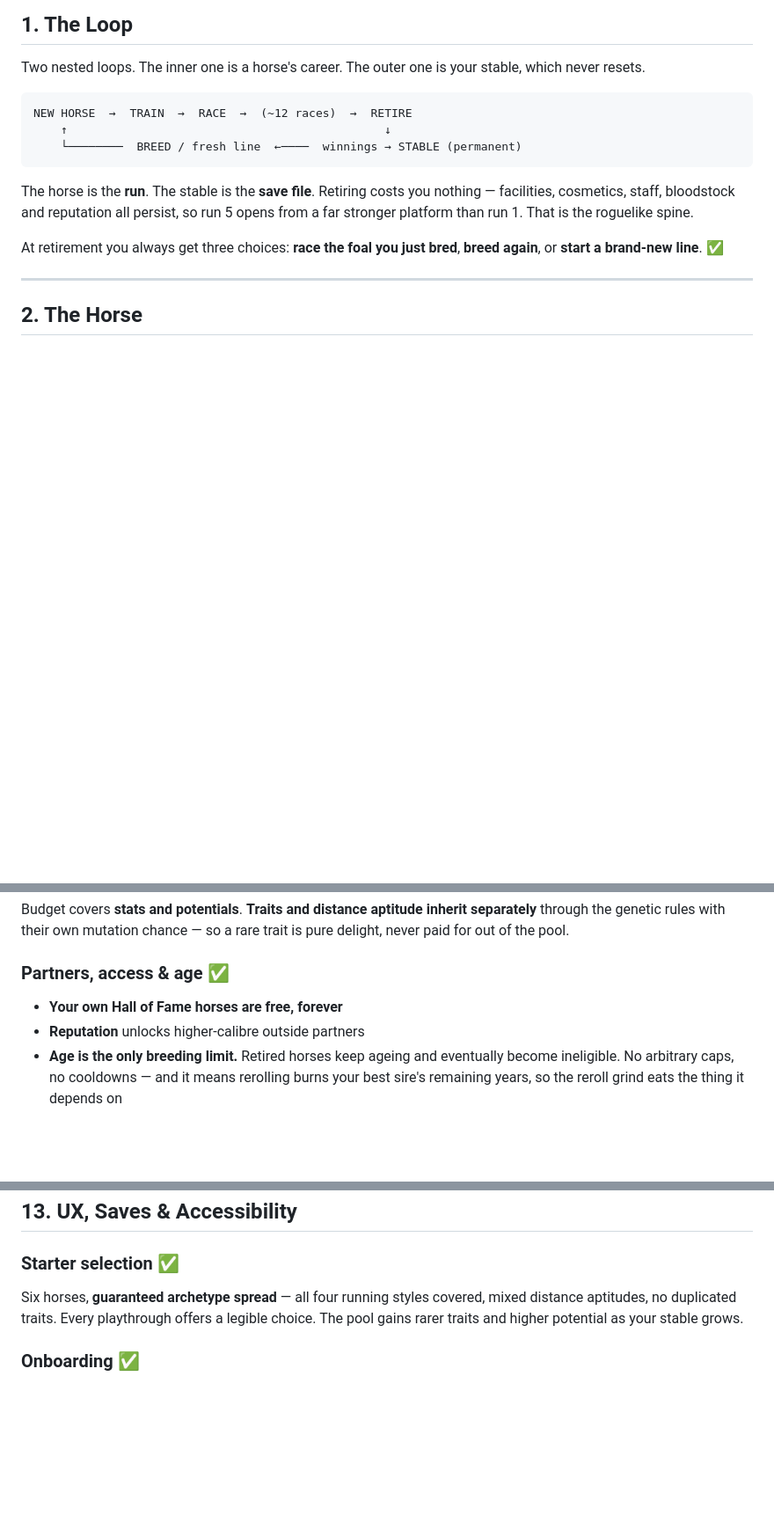
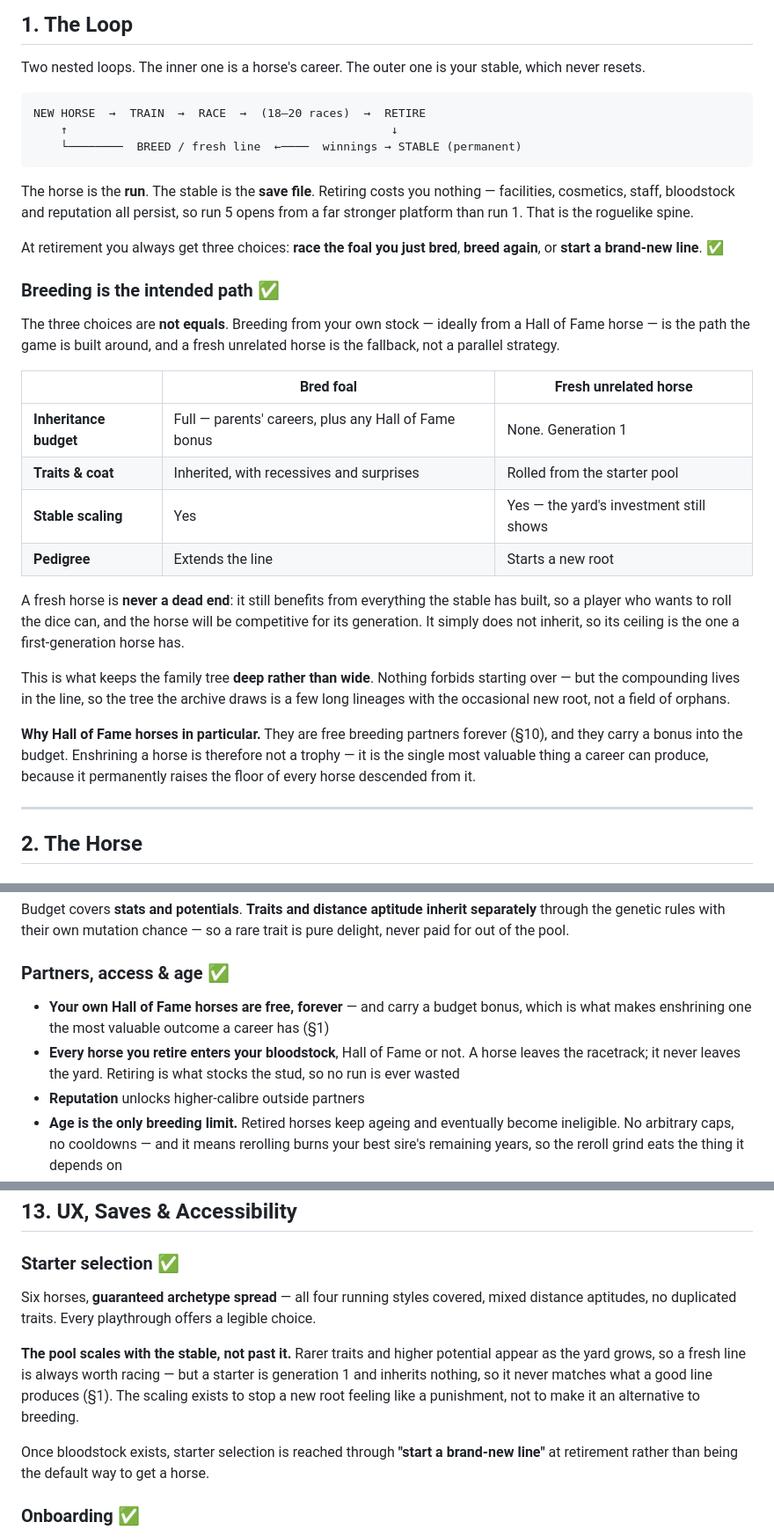
Before and after one commit to HaydenMay/Bloodline, a Markdown page: DESIGN.md, 3 parts joined by grey strips. Shown at 88% size. GitHub-like rendering; blank space fills up the shorter version.

Commit message:
Design: breeding is the intended path, a fresh line is the fallback
Two sections quietly disagreed about how you get your next horse. §1 listed
"start a brand-new line" as one of three equal choices at retirement, and §13
had the starter pool gaining rarer traits and higher potential as the stable
grows — so a fresh unrelated horse was free, repeatable and scaling, competing
directly with breeding. That is the incentive that produces a wide shallow tree
of one-generation roots rather than the few deep lineages the archive is built
to draw, in a game named after the opposite.

Resolved in favour of breeding, per the decision:

- §1 gains "Breeding is the intended path": the three choices are not equals.
  A bred foal carries the full inheritance budget; a fresh horse carries none
  and is generation 1. Both benefit from what the stable has built, so rolling
  the dice stays viable — it just does not compound.
- §13 keeps the scaling starter pool but says what it is for: stopping a new
  root feeling like a punishment, not offering an alternative to breeding.
  Starter selection becomes a route through retirement rather than the default
  way to acquire a horse.
- §10 records that every retired horse enters bloodstock, not only Hall of Fame
  ones — a horse leaves the racetrack, never the yard — and that the Hall of
  Fame budget bonus is what makes enshrining the most valuable thing a career
  can produce.

Also fixes the loop diagram, which said ~12 races against §8's 18-20; §8 already
documents 12 as the superseded figure.

Design only. No code changes.

Co-Authored-By: Claude Haiku 4.5 <noreply@anthropic.com>
Claude-Session: https://claude.ai/code/session_01F6wNBfVKqa77Meh4VTj5yx

````diff
--- a/DESIGN.md
+++ b/DESIGN.md
@@ -13,8 +13,8 @@ Two nested loops. The inner one is a horse's career. The outer one is your stabl
 never resets.
 
 ```
-NEW HORSE  →  TRAIN  →  RACE  →  (~12 races)  →  RETIRE
-    ↑                                              ↓
+NEW HORSE  →  TRAIN  →  RACE  →  (18–20 races)  →  RETIRE
+    ↑                                               ↓
     └────────  BREED / fresh line  ←────  winnings → STABLE (permanent)
 ```
 
@@ -24,6 +24,32 @@ stronger platform than run 1. That is the roguelike spine.
 
 At retirement you always get three choices: **race the foal you just bred**, **breed again**,
 or **start a brand-new line**. ✅
+
+### Breeding is the intended path ✅
+
+The three choices are **not equals**. Breeding from your own stock — ideally from a Hall of Fame
+horse — is the path the game is built around, and a fresh unrelated horse is the fallback, not a
+parallel strategy.
+
+|  | Bred foal | Fresh unrelated horse |
+|---|---|---|
+| **Inheritance budget** | Full — parents' careers, plus any Hall of Fame bonus | None. Generation 1 |
+| **Traits & coat** | Inherited, with recessives and surprises | Rolled from the starter pool |
+| **Stable scaling** | Yes | Yes — the yard's investment still shows |
+| **Pedigree** | Extends the line | Starts a new root |
+
+A fresh horse is **never a dead end**: it still benefits from everything the stable has built, so
+a player who wants to roll the dice can, and the horse will be competitive for its generation. It
+simply does not inherit, so its ceiling is the one a first-generation horse has.
+
+This is what keeps the family tree **deep rather than wide**. Nothing forbids starting over —
+but the compounding lives in the line, so the tree the archive draws is a few long lineages with
+the occasional new root, not a field of orphans.
+
+**Why Hall of Fame horses in particular.** They are free breeding partners forever (§10), and they
+carry a bonus into the budget. Enshrining a horse is therefore not a trophy — it is the single most
+valuable thing a career can produce, because it permanently raises the floor of every horse
+descended from it.
 
 ---
 
@@ -438,7 +464,10 @@ the genetic rules with their own mutation chance — so a rare trait is pure del
 out of the pool.
 
 ### Partners, access & age ✅
-- **Your own Hall of Fame horses are free, forever**
+- **Your own Hall of Fame horses are free, forever** — and carry a budget bonus, which is what
+  makes enshrining one the most valuable outcome a career has (§1)
+- **Every horse you retire enters your bloodstock**, Hall of Fame or not. A horse leaves the
+  racetrack; it never leaves the yard. Retiring is what stocks the stud, so no run is ever wasted
 - **Reputation** unlocks higher-calibre outside partners
 - **Age is the only breeding limit.** Retired horses keep ageing and eventually become ineligible.
   No arbitrary caps, no cooldowns — and it means rerolling burns your best sire's remaining years,
@@ -578,8 +607,15 @@ Separate music and SFX toggles in the menu.
 
 ### Starter selection ✅
 Six horses, **guaranteed archetype spread** — all four running styles covered, mixed distance
-aptitudes, no duplicated traits. Every playthrough offers a legible choice. The pool gains rarer
-traits and higher potential as your stable grows.
+aptitudes, no duplicated traits. Every playthrough offers a legible choice.
+
+**The pool scales with the stable, not past it.** Rarer traits and higher potential appear as the
+yard grows, so a fresh line is always worth racing — but a starter is generation 1 and inherits
+nothing, so it never matches what a good line produces (§1). The scaling exists to stop a new root
+feeling like a punishment, not to make it an alternative to breeding.
+
+Once bloodstock exists, starter selection is reached through **"start a brand-new line"** at
+retirement rather than being the default way to get a horse.
 
 ### Onboarding ✅
 **Learn by playing.** The energy bar's shifting safe zone teaches pacing, the form guide teaches
````
